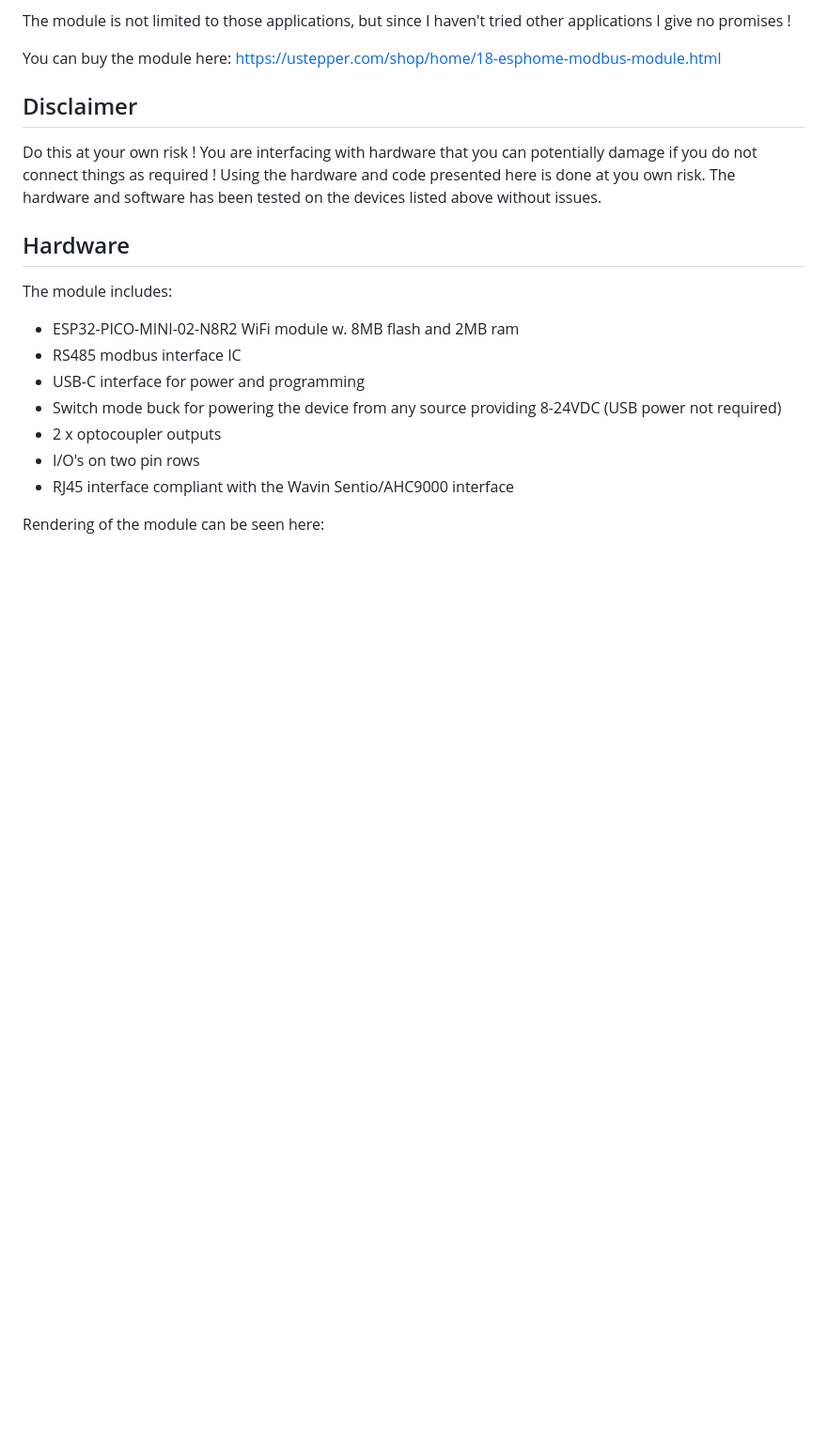
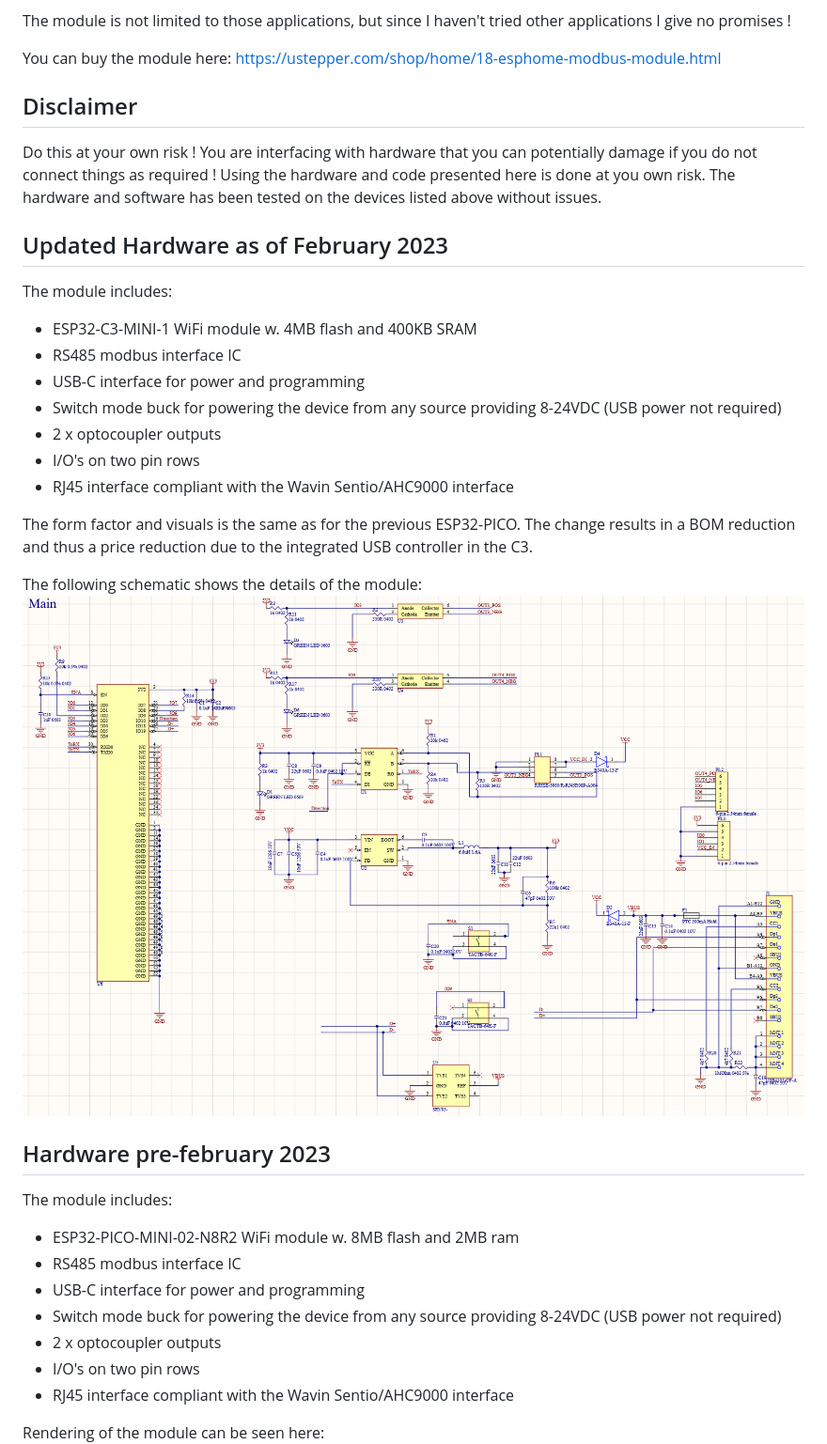
Before and after one commit to nic6911/ESP32_Modbus_Module, a Markdown page: README.md, the part around one of its changes. Shown at 94% size. Drawn GitHub-style; pictures changed too: electronics/schematicsC3.png (added); blank space fills up the shorter version.

```diff
--- a/README.md
+++ b/README.md
@@ -12,7 +12,22 @@ You can buy the module here: https://ustepper.com/shop/home/18-esphome-modbus-mo
 Do this at your own risk ! You are interfacing with hardware that you can potentially damage if you do not connect things as required !
 Using the hardware and code presented here is done at you own risk. The hardware and software has been tested on the devices listed above without issues.
 
-## Hardware
+## Updated Hardware as of February 2023
+The module includes:
+- ESP32-C3-MINI-1 WiFi module w. 4MB flash and 400KB SRAM
+- RS485 modbus interface IC
+- USB-C interface for power and programming
+- Switch mode buck for powering the device from any source providing 8-24VDC (USB power not required)
+- 2 x optocoupler outputs
+- I/O's on two pin rows
+- RJ45 interface compliant with the Wavin Sentio/AHC9000 interface
+
+The form factor and visuals is the same as for the previous ESP32-PICO. The change results in a BOM reduction and thus a price reduction due to the integrated USB controller in the C3.
+
+The following schematic shows the details of the module:
+![Schematic](/electronics/schematicsC3.png)
+
+## Hardware pre-february 2023
 The module includes:
 - ESP32-PICO-MINI-02-N8R2 WiFi module w. 8MB flash and 2MB ram
 - RS485 modbus interface IC
```
Also changed, not shown: other parts of README.md (+31 -1 lines).
